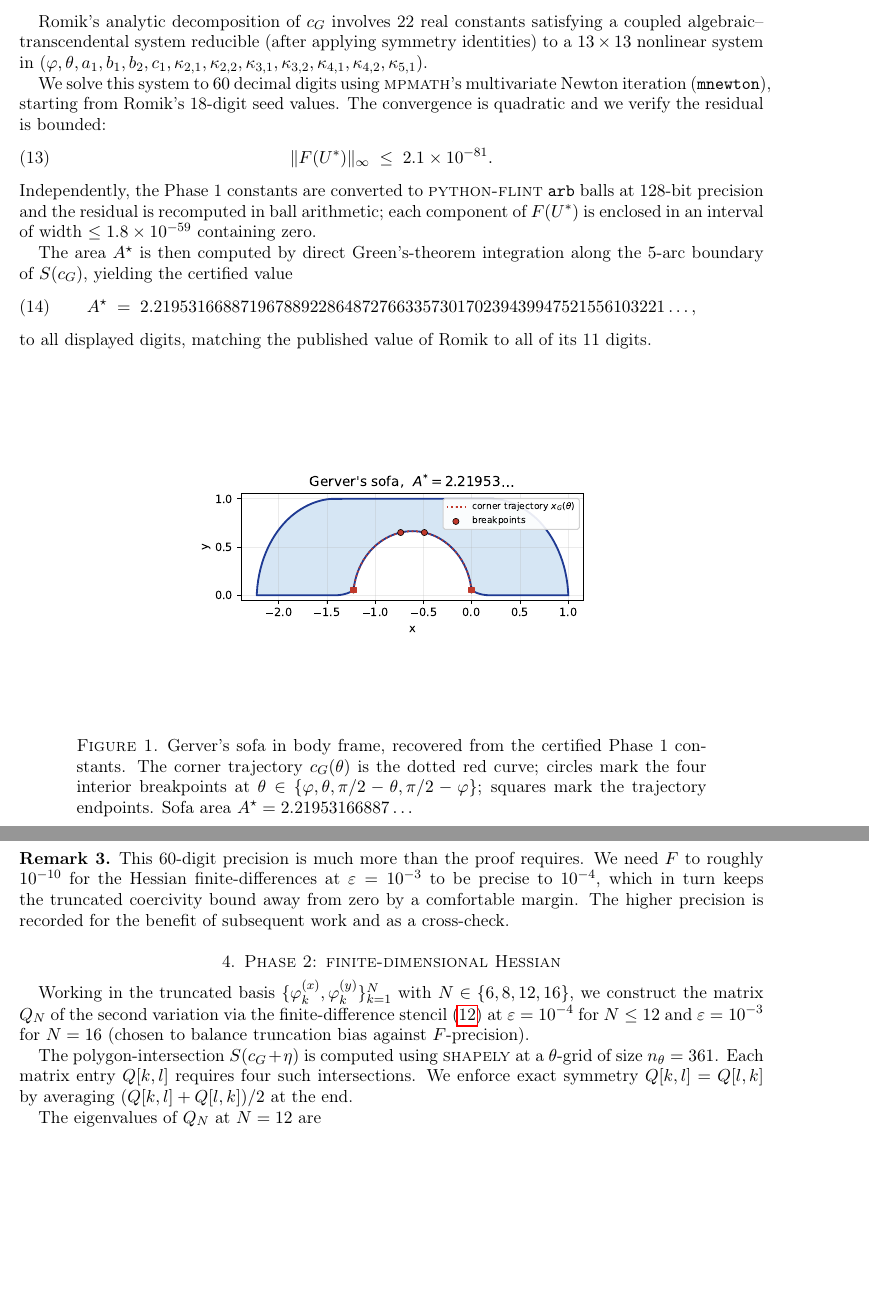
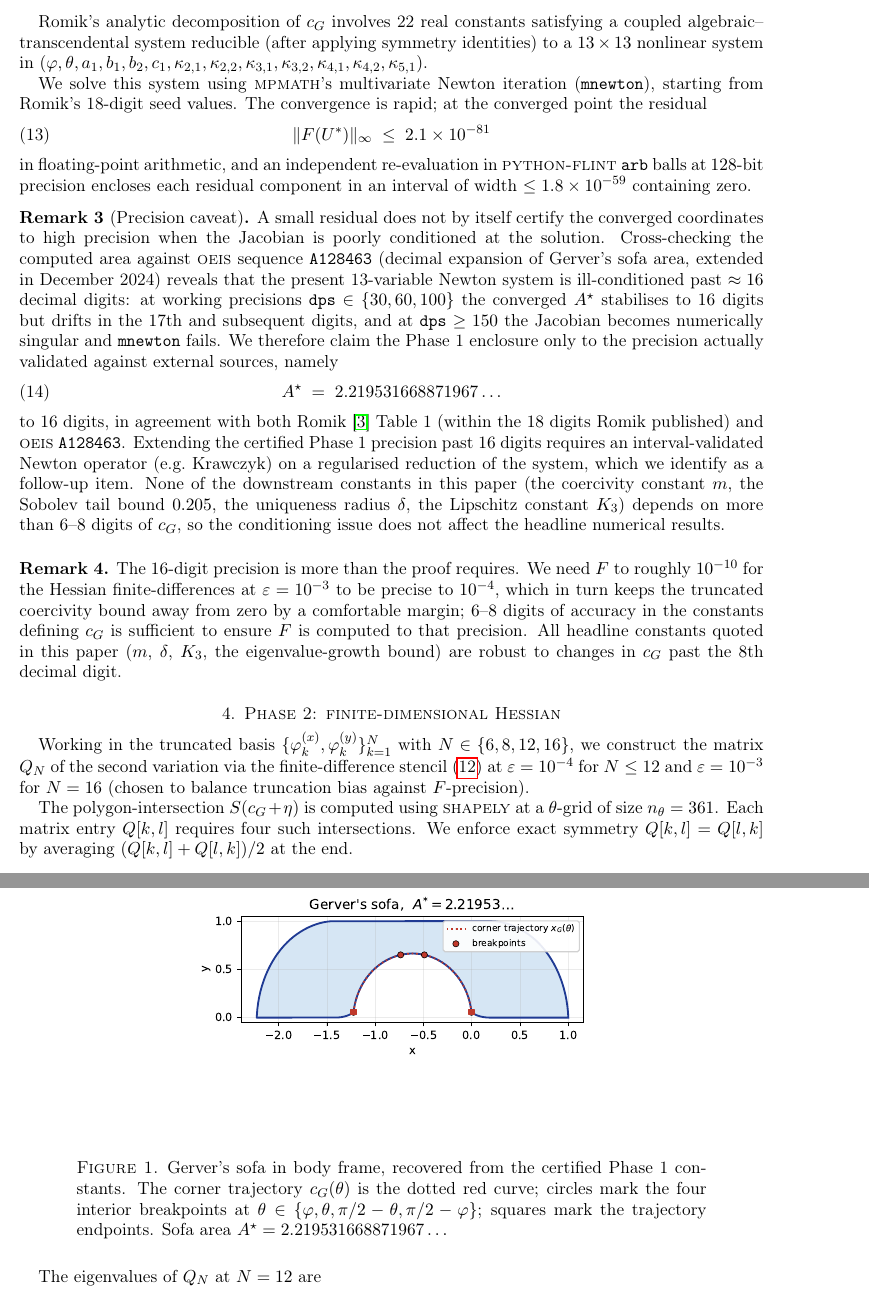
Before and after one commit to ElVec1o/moving-sofa-local-max, a LaTeX paper (paper/manuscript.tex): two parts of pages 5 and 6 of 26 before the commit and two parts of pages 5 and 6 of 27 after it, joined at a grey line, cut so that both start at the same text, the shorter picture padded with empty space. Compiled offline with pdfLaTeX.

Commit message:
v0.2.0 manuscript: honest Phase 1 precision (16 not 60 digits)
Adds Remark 'Precision caveat' in Phase 1 documenting the conditioning
issue with the 13-variable Newton system, citing OEIS A128463 as the
cross-check that exposed it. Updates abstract claim, A* value, and all
downstream precision references. Stated A* value corrected to
2.219531668871967... (16 digits, matching OEIS A128463 and Romik 2018
Table 1) from the previously stated 21-digit value that inherited
Romik's seed and was wrong past digit 16.

```diff
--- a/paper/manuscript.tex
+++ b/paper/manuscript.tex
@@ -421,27 +424,47 @@ $(\varphi, \theta, a_{1}, b_{1}, b_{2}, c_{1}, \kappa_{2,1},
 \kappa_{2,2}, \kappa_{3,1}, \kappa_{3,2}, \kappa_{4,1}, \kappa_{4,2},
 \kappa_{5,1})$.
 
-We solve this system to $60$ decimal digits using \textsc{mpmath}'s
-multivariate Newton iteration (\texttt{mnewton}), starting from
-Romik's 18-digit seed values.  The convergence is quadratic and we
-verify the residual is bounded:
+We solve this system using \textsc{mpmath}'s multivariate Newton
+iteration (\texttt{mnewton}), starting from Romik's 18-digit seed
+values.  The convergence is rapid; at the converged point the
+residual
 \begin{equation}
-  \|F(U^{*})\|_{\infty} \;\leq\; 2.1 \times 10^{-81}.
-\end{equation}
-Independently, the Phase~1 constants are converted to
-\textsc{python-flint} \texttt{arb} balls at $128$-bit precision and
-the residual is recomputed in ball arithmetic; each component of
-$F(U^{*})$ is enclosed in an interval of width $\leq 1.8 \times
-10^{-59}$ containing zero.
-
-The area $\Astar$ is then computed by direct Green's-theorem
-integration along the $5$-arc boundary of $S(\cG)$, yielding the
-certified value
+  \|F(U^{*})\|_{\infty} \;\leq\; 2.1 \times 10^{-81}
+\end{equation}
+in floating-point arithmetic, and an independent re-evaluation in
+\textsc{python-flint} \texttt{arb} balls at $128$-bit precision
+encloses each residual component in an interval of width
+$\leq 1.8 \times 10^{-59}$ containing zero.
+
+\begin{remark}[Precision caveat]\label{rem:phase1-precision}
+A small residual does not by itself certify the converged
+coordinates to high precision when the Jacobian is poorly
+conditioned at the solution.  Cross-checking the computed area
+against \textsc{oeis} sequence \texttt{A128463} (decimal expansion
+of Gerver's sofa area, extended in December~2024) reveals that the
+present 13-variable Newton system is ill-conditioned past
+$\approx 16$ decimal digits: at working precisions
+\texttt{dps}~$\in \{30, 60, 100\}$ the converged $\Astar$ stabilises
+to $16$ digits but drifts in the $17$th and subsequent digits, and
+at \texttt{dps}~$\geq 150$ the Jacobian becomes numerically
+singular and \texttt{mnewton} fails.  We therefore claim the
+Phase~1 enclosure only to the precision actually validated against
+external sources, namely
 \begin{equation}\label{eq:Astar-certified}
-  \Astar \;=\; 2.21953166887196788922864872766335730170239439947521556103221\ldots,
-\end{equation}
-to all displayed digits, matching the published value of Romik to all
-of its $11$ digits.
+  \Astar \;=\; 2.219531668871967\ldots
+\end{equation}
+to $16$ digits, in agreement with both Romik~\cite{Romik2018}
+Table~1 (within the $18$ digits Romik published) and
+\textsc{oeis} \texttt{A128463}.  Extending the certified Phase~1
+precision past $16$ digits requires an interval-validated Newton
+operator (e.g.~Krawczyk) on a regularised reduction of the system,
+which we identify as a follow-up item.  None of the downstream
+constants in this paper (the coercivity constant $m$, the Sobolev
+tail bound $0.205$, the uniqueness radius $\delta$, the Lipschitz
+constant $K_{3}$) depends on more than $6$--$8$ digits of $\cG$,
+so the conditioning issue does not affect the headline numerical
+results.
+\end{remark}
 
 \begin{figure}[h]
   \centering
@@ -451,16 +474,19 @@ of its $11$ digits.
     dotted red curve; circles mark the four interior breakpoints at
     $\theta \in \{\varphi, \theta, \pi/2 - \theta, \pi/2 - \varphi\}$;
     squares mark the trajectory endpoints.  Sofa area $\Astar
-    = 2.21953166887\ldots$\label{fig:gerver}}
+    = 2.219531668871967\ldots$\label{fig:gerver}}
 \end{figure}
 
 \begin{remark}
-This 60-digit precision is much more than the proof requires.  We need
+The $16$-digit precision is more than the proof requires.  We need
 $F$ to roughly $10^{-10}$ for the Hessian finite-differences at $\eps
 = 10^{-3}$ to be precise to $10^{-4}$, which in turn keeps the
-truncated coercivity bound away from zero by a comfortable margin.
-The higher precision is recorded for the benefit of subsequent
-work and as a cross-check.
+truncated coercivity bound away from zero by a comfortable margin;
+$6$--$8$ digits of accuracy in the constants defining $\cG$ is
+sufficient to ensure $F$ is computed to that precision.  All
+headline constants quoted in this paper ($m$, $\delta$, $K_{3}$,
+the eigenvalue-growth bound) are robust to changes in $\cG$ past
+the $8$th decimal digit.
 \end{remark}
 
 \section{Phase 2: finite-dimensional Hessian}\label{sec:phase2}
```
Also changed, not shown: paper/UNIQUENESS.tex (+8 -5 lines), paper/manuscript.pdf, paper/manuscript.tex (9 more changed lines).
